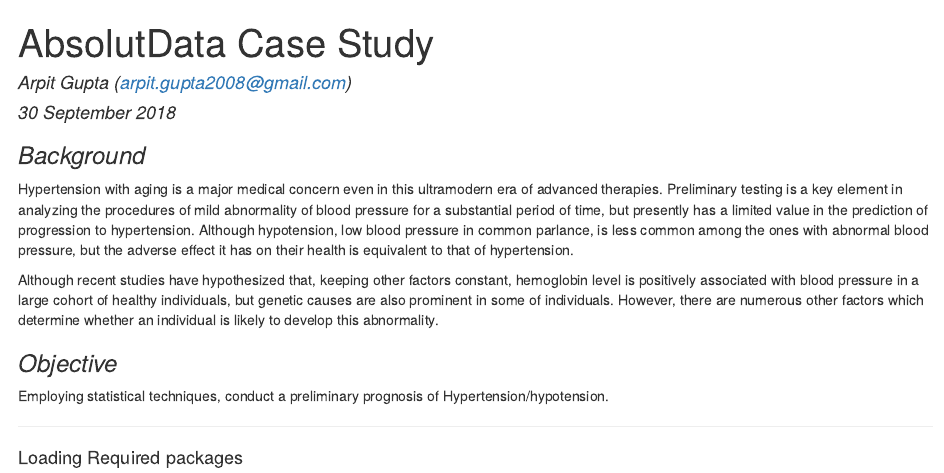
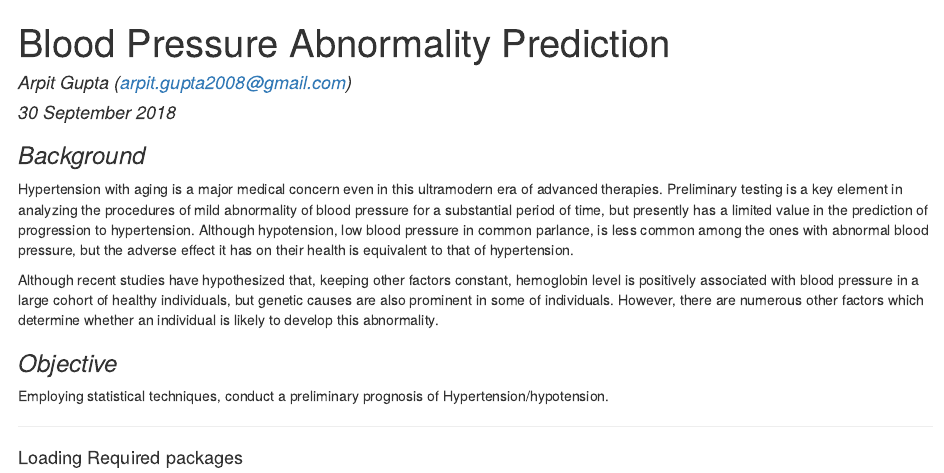
Before and after one commit to DataJujitsu/Data_Science_Projects, an R Markdown document (Blood_Pressure_Abnormality_Prediction/Blood_Pressure_Abnormality_Prediction.Rmd): the page in a window 1100 px wide, from its top. The pictures show the output file Blood_Pressure_Abnormality_Prediction/Blood_Pressure_Abnormality_Prediction.html that the author committed with the source, opened offline.

Commit message:
title changed

```diff
--- a/Blood_Pressure_Abnormality_Prediction/Blood_Pressure_Abnormality_Prediction.Rmd
+++ b/Blood_Pressure_Abnormality_Prediction/Blood_Pressure_Abnormality_Prediction.Rmd
@@ -1,5 +1,5 @@
 ---
-title: "AbsolutData Case Study"
+title: "Blood Pressure Abnormality Prediction"
 author: "Arpit Gupta (arpit.gupta2008@gmail.com)"
 date: "30 September 2018"
 output: html_document
```
Also changed, not shown: Blood_Pressure_Abnormality_Prediction/Blood_Pressure_Abnormality_Prediction.html.
